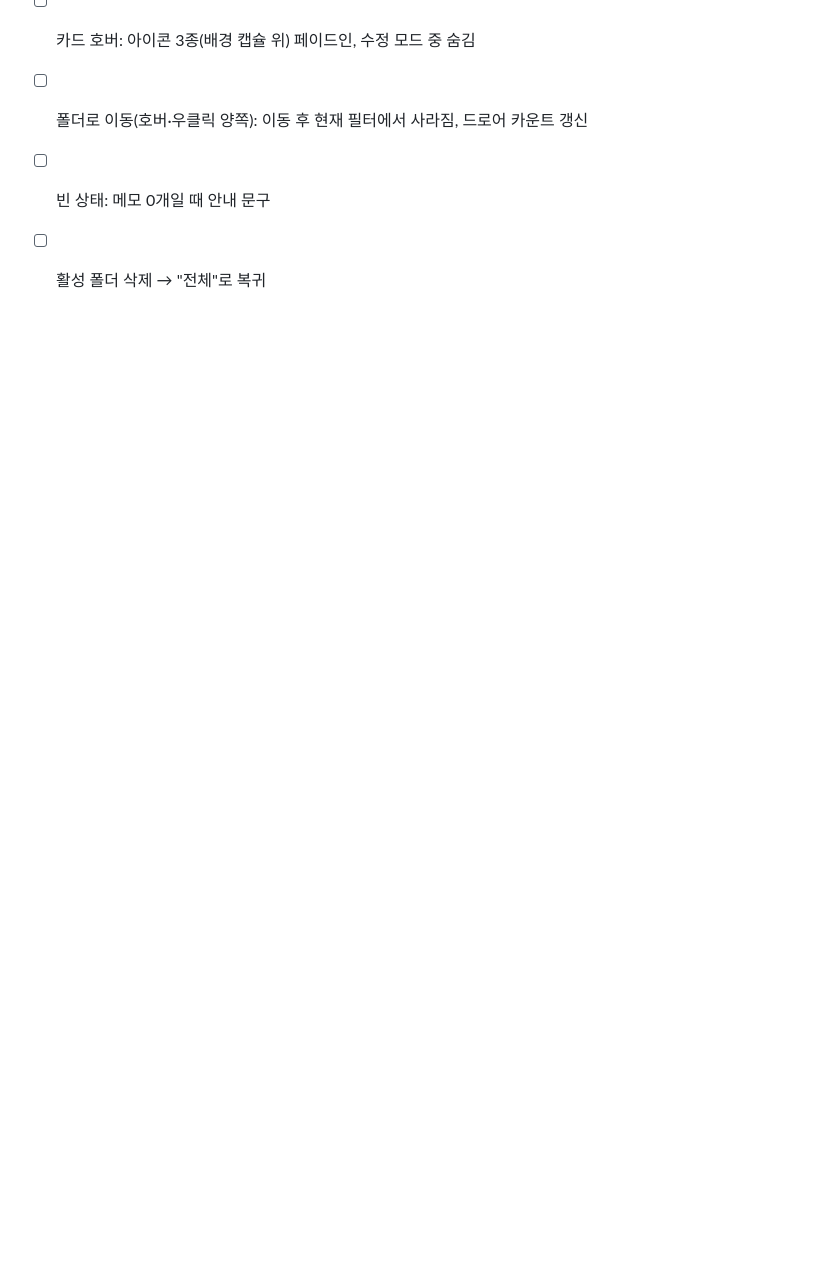
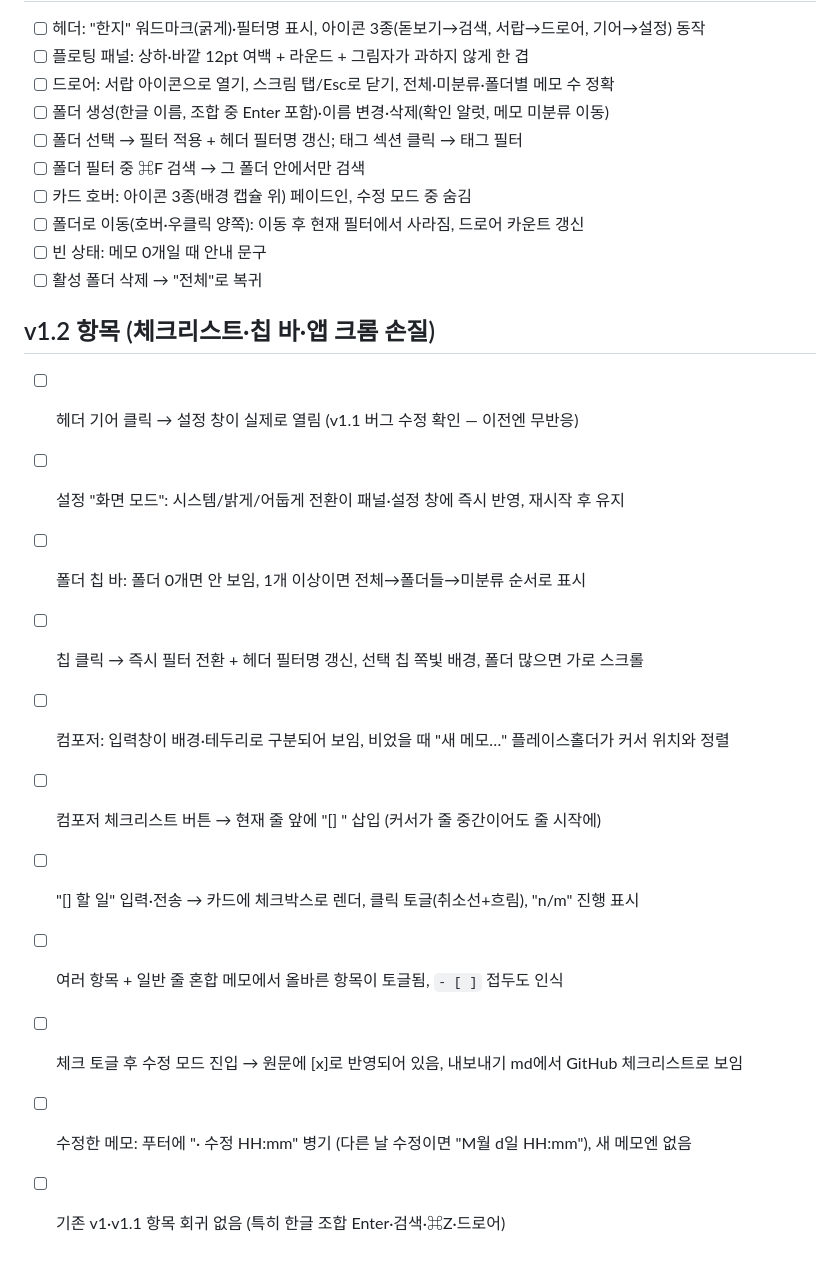
Before and after one commit to dbwnsgur741/hanjjok, a Markdown page: docs/qa-checklist.md, the part around the change. Drawn GitHub-style; blank space fills up the shorter version.

Commit message:
chore: QA 체크리스트 v1.2 항목 추가
Co-Authored-By: Claude Fable 5 <noreply@anthropic.com>
Claude-Session: https://claude.ai/code/session_01VNT26j3DsZEcuPM3w7c4Jf

```diff
--- a/docs/qa-checklist.md
+++ b/docs/qa-checklist.md
@@ -53,3 +53,16 @@
 - [ ] 폴더로 이동(호버·우클릭 양쪽): 이동 후 현재 필터에서 사라짐, 드로어 카운트 갱신
 - [ ] 빈 상태: 메모 0개일 때 안내 문구
 - [ ] 활성 폴더 삭제 → "전체"로 복귀
+
+## v1.2 항목 (체크리스트·칩 바·앱 크롬 손질)
+- [ ] 헤더 기어 클릭 → 설정 창이 실제로 열림 (v1.1 버그 수정 확인 — 이전엔 무반응)
+- [ ] 설정 "화면 모드": 시스템/밝게/어둡게 전환이 패널·설정 창에 즉시 반영, 재시작 후 유지
+- [ ] 폴더 칩 바: 폴더 0개면 안 보임, 1개 이상이면 전체→폴더들→미분류 순서로 표시
+- [ ] 칩 클릭 → 즉시 필터 전환 + 헤더 필터명 갱신, 선택 칩 쪽빛 배경, 폴더 많으면 가로 스크롤
+- [ ] 컴포저: 입력창이 배경·테두리로 구분되어 보임, 비었을 때 "새 메모…" 플레이스홀더가 커서 위치와 정렬
+- [ ] 컴포저 체크리스트 버튼 → 현재 줄 앞에 "[] " 삽입 (커서가 줄 중간이어도 줄 시작에)
+- [ ] "[] 할 일" 입력·전송 → 카드에 체크박스로 렌더, 클릭 토글(취소선+흐림), "n/m" 진행 표시
+- [ ] 여러 항목 + 일반 줄 혼합 메모에서 올바른 항목이 토글됨, `- [ ]` 접두도 인식
+- [ ] 체크 토글 후 수정 모드 진입 → 원문에 [x]로 반영되어 있음, 내보내기 md에서 GitHub 체크리스트로 보임
+- [ ] 수정한 메모: 푸터에 "· 수정 HH:mm" 병기 (다른 날 수정이면 "M월 d일 HH:mm"), 새 메모엔 없음
+- [ ] 기존 v1·v1.1 항목 회귀 없음 (특히 한글 조합 Enter·검색·⌘Z·드로어)
```
